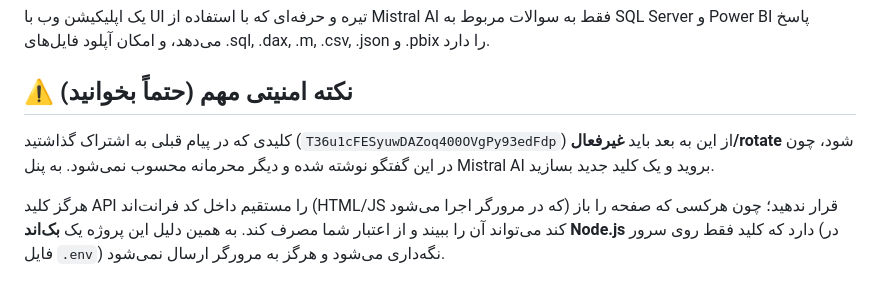
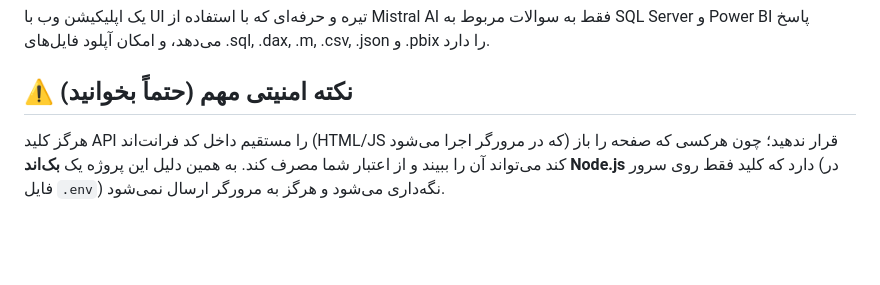
Before and after one commit to amirinvis/SQL-ai, a Markdown page: README.md, the part around the change. Drawn GitHub-style; blank space fills up the shorter version.

Commit message:
Update README to enhance security guidelines
Removed sensitive API key instructions and emphasized security practices.

```diff
--- a/README.md
+++ b/README.md
@@ -3,8 +3,6 @@
 یک اپلیکیشن وب با UI تیره و حرفه‌ای که با استفاده از Mistral AI فقط به سوالات مربوط به SQL Server و Power BI پاسخ می‌دهد، و امکان آپلود فایل‌های .sql, .dax, .m, .csv, .json و .pbix را دارد.
 
 ## ⚠️ نکته امنیتی مهم (حتماً بخوانید)
-
-کلیدی که در پیام قبلی به اشتراک گذاشتید (`T36u1cFESyuwDAZoq400OVgPy93edFdp`) از این به بعد باید **غیرفعال/rotate** شود، چون در این گفتگو نوشته شده و دیگر محرمانه محسوب نمی‌شود. به پنل Mistral AI بروید و یک کلید جدید بسازید.
 
 هرگز کلید API را مستقیم داخل کد فرانت‌اند (HTML/JS که در مرورگر اجرا می‌شود) قرار ندهید؛ چون هرکسی که صفحه را باز کند می‌تواند آن را ببیند و از اعتبار شما مصرف کند. به همین دلیل این پروژه یک **بک‌اند Node.js** دارد که کلید فقط روی سرور (در فایل `.env`) نگه‌داری می‌شود و هرگز به مرورگر ارسال نمی‌شود.
 
```
